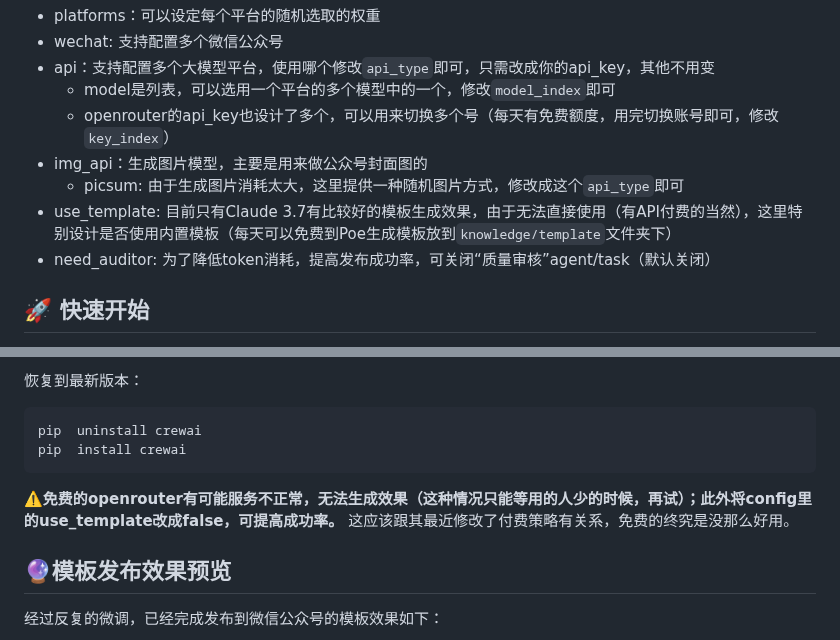
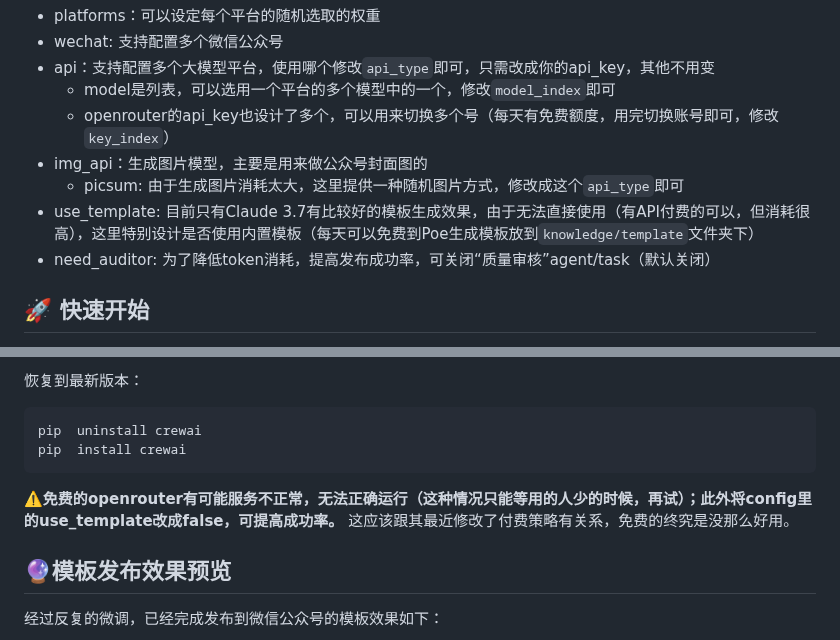
Before and after one commit to suniano/AIWriteX, a Markdown page: README.md, 2 parts joined by grey strips. Rendered like a GitHub page.

Commit message:
更新说明

````diff
--- a/README.md
+++ b/README.md
@@ -25,7 +25,7 @@
     - openrouter的api_key也设计了多个，可以用来切换多个号（每天有免费额度，用完切换账号即可，修改`key_index`）
 - img_api：生成图片模型，主要是用来做公众号封面图的
     - picsum: 由于生成图片消耗太大，这里提供一种随机图片方式，修改成这个`api_type`即可
-- use_template: 目前只有Claude 3.7有比较好的模板生成效果，由于无法直接使用（有API付费的当然），这里特别设计是否使用内置模板（每天可以免费到Poe生成模板放到`knowledge/template`文件夹下）
+- use_template: 目前只有Claude 3.7有比较好的模板生成效果，由于无法直接使用（有API付费的可以，但消耗很高），这里特别设计是否使用内置模板（每天可以免费到Poe生成模板放到`knowledge/template`文件夹下）
 - need_auditor: 为了降低token消耗，提高发布成功率，可关闭“质量审核”agent/task（默认关闭）
 
 ## 🚀 快速开始
@@ -47,7 +47,7 @@ pip  install crewai==0.102.0
 pip  uninstall crewai
 pip  install crewai
 ```
-⚠️**免费的openrouter有可能服务不正常，无法生成效果（这种情况只能等用的人少的时候，再试）；此外将config里的use_template改成false，可提高成功率。**
+⚠️**免费的openrouter有可能服务不正常，无法正确运行（这种情况只能等用的人少的时候，再试）；此外将config里的use_template改成false，可提高成功率。**
 这应该跟其最近修改了付费策略有关系，免费的终究是没那么好用。
 
 ## 🔮模板发布效果预览
````
